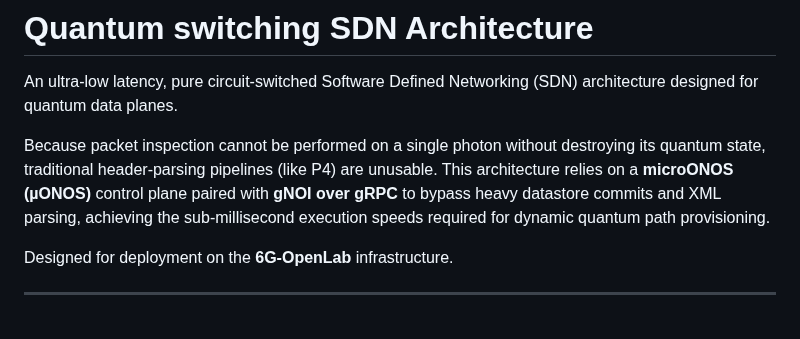
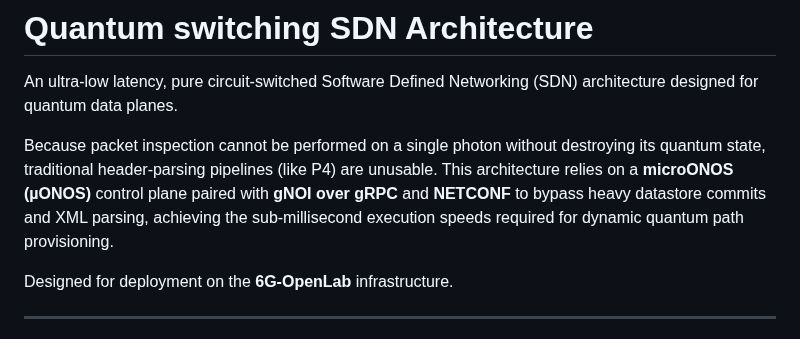
Before and after one commit to marcjofreProf/QuantumSwitchingSDNarchitecture, a Markdown page: README.md, the part around the change. GitHub-like rendering.

Commit message:
Update README to include NETCONF in architecture details
Added NETCONF to the architecture description for improved clarity on control plane communication.

```diff
--- a/README.md
+++ b/README.md
@@ -31,7 +31,7 @@ quantum-sdn-architecture/
 
 An ultra-low latency, pure circuit-switched Software Defined Networking (SDN) architecture designed for quantum data planes.
 
-Because packet inspection cannot be performed on a single photon without destroying its quantum state, traditional header-parsing pipelines (like P4) are unusable. This architecture relies on a **microONOS (µONOS)** control plane paired with **gNOI over gRPC** to bypass heavy datastore commits and XML parsing, achieving the sub-millisecond execution speeds required for dynamic quantum path provisioning.
+Because packet inspection cannot be performed on a single photon without destroying its quantum state, traditional header-parsing pipelines (like P4) are unusable. This architecture relies on a **microONOS (µONOS)** control plane paired with **gNOI over gRPC** and **NETCONF** to bypass heavy datastore commits and XML parsing, achieving the sub-millisecond execution speeds required for dynamic quantum path provisioning.
 
 Designed for deployment on the **6G-OpenLab** infrastructure.
 
```
